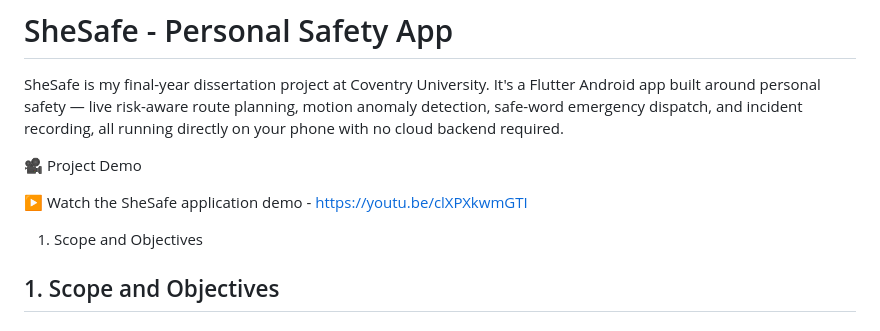
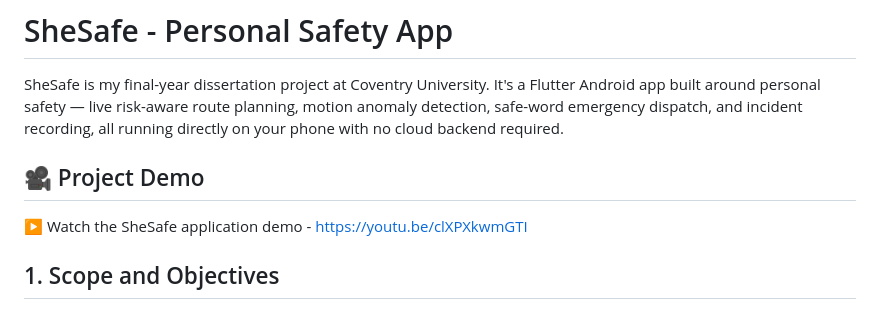
Before and after one commit to Riyaazx/SheSafe-Proactive-Mobile-Safety-System, a Markdown page: README.md, the part around the change. GitHub-like rendering.

```diff
--- a/README.md
+++ b/README.md
@@ -2,11 +2,10 @@
 
 SheSafe is my final-year dissertation project at Coventry University. It's a Flutter Android app built around personal safety — live risk-aware route planning, motion anomaly detection, safe-word emergency dispatch, and incident recording, all running directly on your phone with no cloud backend required.
 
-🎥 Project Demo
+## 🎥 Project Demo
 
 ▶ Watch the SheSafe application demo - https://youtu.be/clXPXkwmGTI
 
-1. Scope and Objectives
 
 ## 1. Scope and Objectives
 
```
